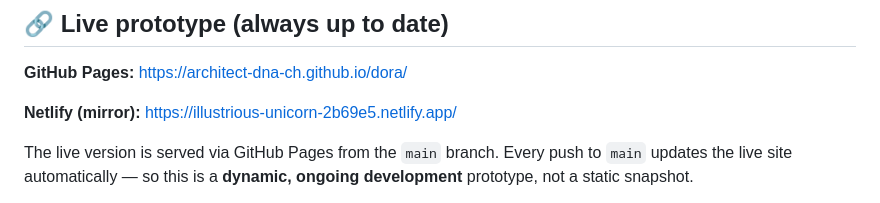
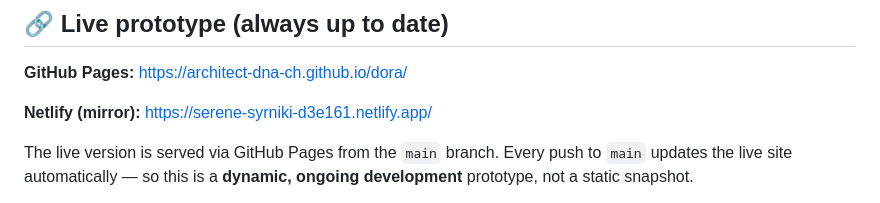
Before and after one commit to architect-dna-ch/dora, a Markdown page: README.md, the part around the change. Drawn GitHub-style.

Commit message:
docs: update Netlify mirror URL

```diff
--- a/README.md
+++ b/README.md
@@ -12,7 +12,7 @@ specification / Definition of Done**.
 
 **GitHub Pages:** https://architect-dna-ch.github.io/dora/
 
-**Netlify (mirror):** https://illustrious-unicorn-2b69e5.netlify.app/
+**Netlify (mirror):** https://serene-syrniki-d3e161.netlify.app/
 
 The live version is served via GitHub Pages from the `main` branch. Every push
 to `main` updates the live site automatically — so this is a **dynamic, ongoing
```
